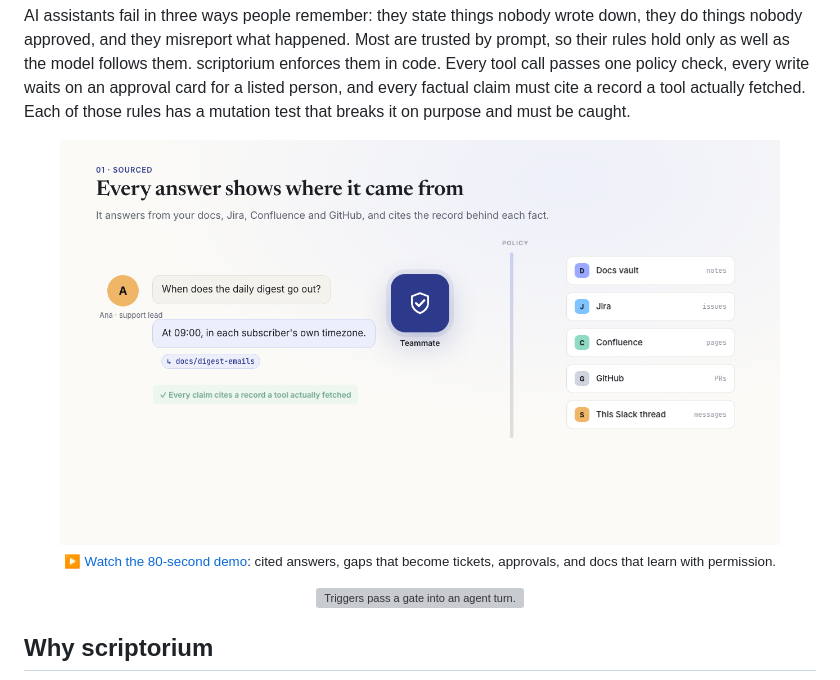
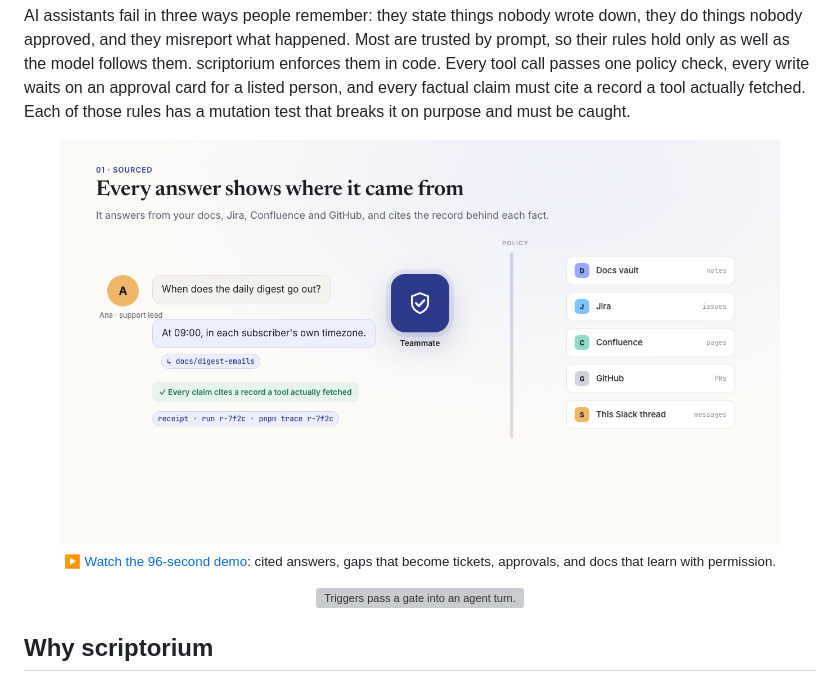
Before and after one commit to sloweyyy/scriptorium, a Markdown page: README.md, the part around the change printed below. Drawn GitHub-style; pictures changed too: site/demo/poster-light.png; grey boxes are pictures that could not be loaded.

```diff
--- a/README.md
+++ b/README.md
@@ -43,6 +43,6 @@ be caught.
     </picture>
   </a><br>
-  <sub><a href="https://scriptorium-teammate.vercel.app/demo/">▶ Watch the 80-second demo</a>: cited answers, gaps that become tickets, approvals, and docs that learn with permission.</sub>
+  <sub><a href="https://scriptorium-teammate.vercel.app/demo/">▶ Watch the 96-second demo</a>: cited answers, gaps that become tickets, approvals, and docs that learn with permission.</sub>
 </p>
 
 <p align="center">
```
Also changed, not shown: other parts of README.md (+1 -1 lines), site/demo/poster.png, 8 other files.
